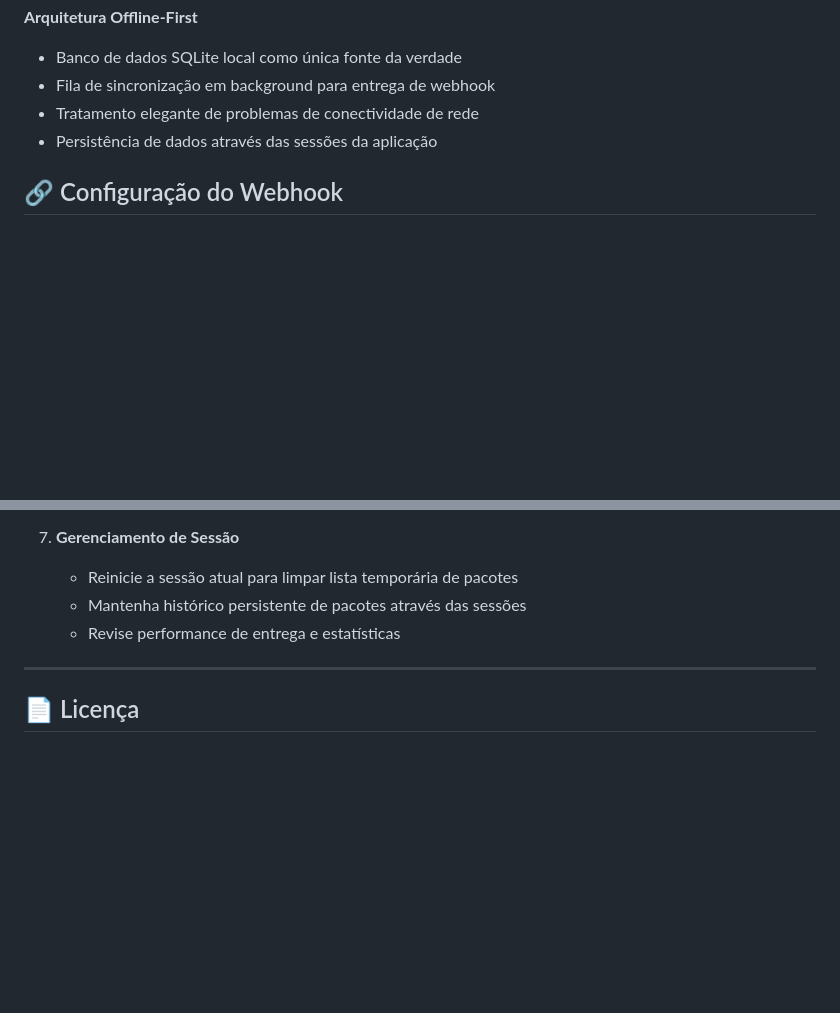
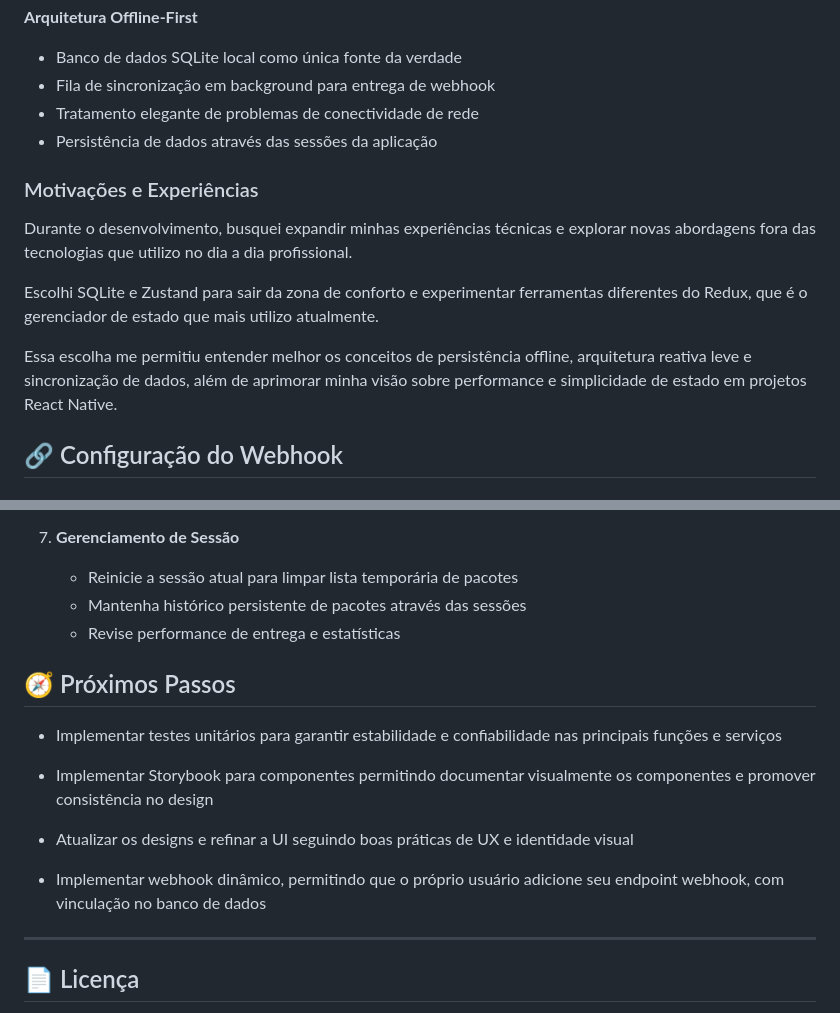
Before and after one commit to ismaelkentenich/pack-sync, a Markdown page: README.md, 2 parts joined by grey strips. GitHub-like rendering; blank space fills up the shorter version.

Commit message:
Expand README with motivations and future steps
Added motivations and experiences section to README, detailing the choice of SQLite and Zustand for development.

```diff
--- a/README.md
+++ b/README.md
@@ -173,6 +173,14 @@ src/
 - Tratamento elegante de problemas de conectividade de rede
 - Persistência de dados através das sessões da aplicação
 
+### Motivações e Experiências
+
+Durante o desenvolvimento, busquei expandir minhas experiências técnicas e explorar novas abordagens fora das tecnologias que utilizo no dia a dia profissional.
+
+Escolhi SQLite e Zustand para sair da zona de conforto e experimentar ferramentas diferentes do Redux, que é o gerenciador de estado que mais utilizo atualmente.
+
+ Essa escolha me permitiu entender melhor os conceitos de persistência offline, arquitetura reativa leve e sincronização de dados, além de aprimorar minha visão sobre performance e simplicidade de estado em projetos React Native.
+
 ## 🔗 Configuração do Webhook
 
 ### Instruções de Configuração
@@ -292,6 +300,16 @@ A aplicação envia a seguinte estrutura de payload JSON:
    - Revise performance de entrega e estatísticas
 
 
+## 🧭 Próximos Passos
+
+- Implementar testes unitários para garantir estabilidade e confiabilidade nas principais funções e serviços
+
+- Implementar Storybook para componentes permitindo documentar visualmente os componentes e promover consistência no design
+
+- Atualizar os designs e refinar a UI seguindo boas práticas de UX e identidade visual
+
+- Implementar webhook dinâmico, permitindo que o próprio usuário adicione seu endpoint webhook, com vinculação no banco de dados
+
 ---
 
 ## 📄 Licença
```
